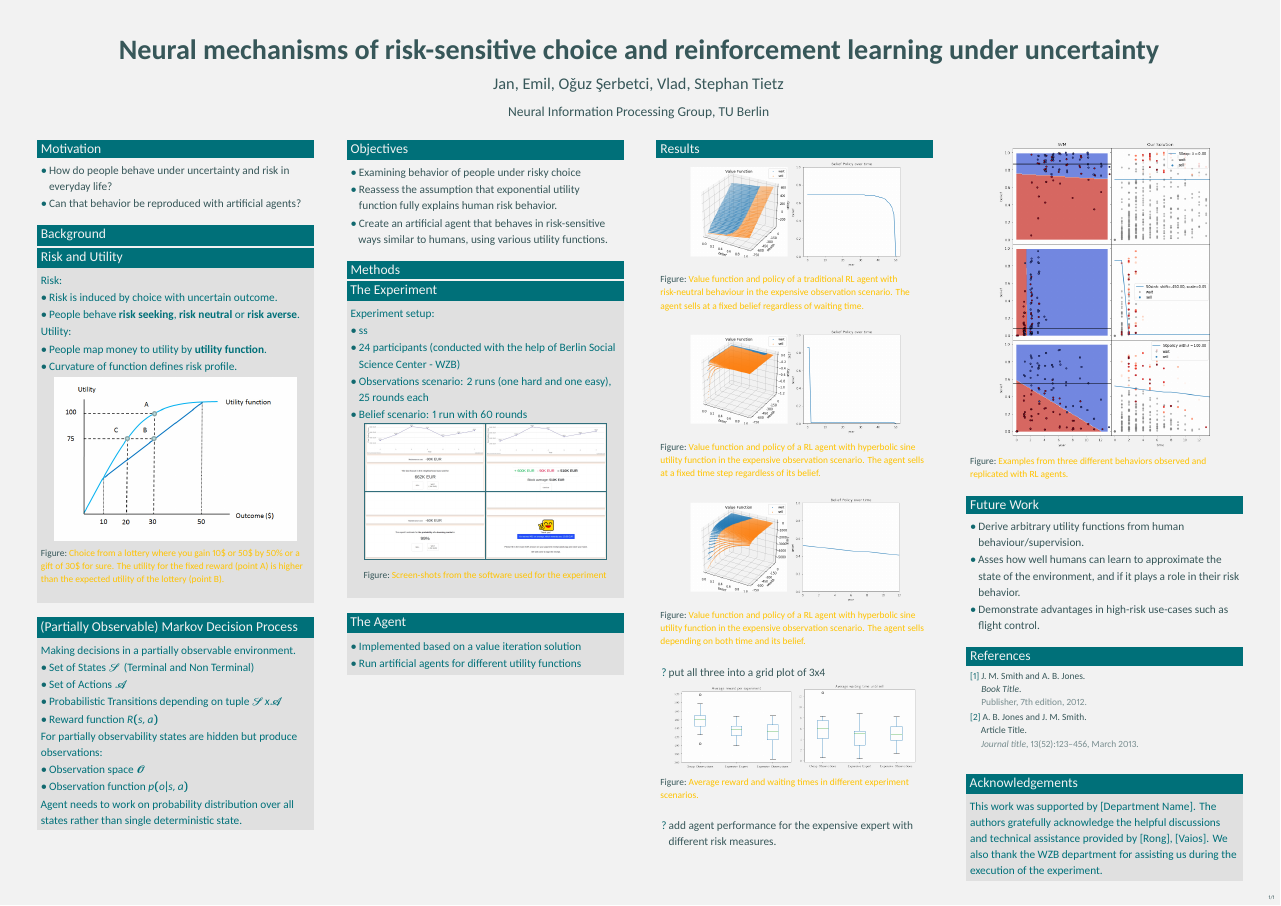
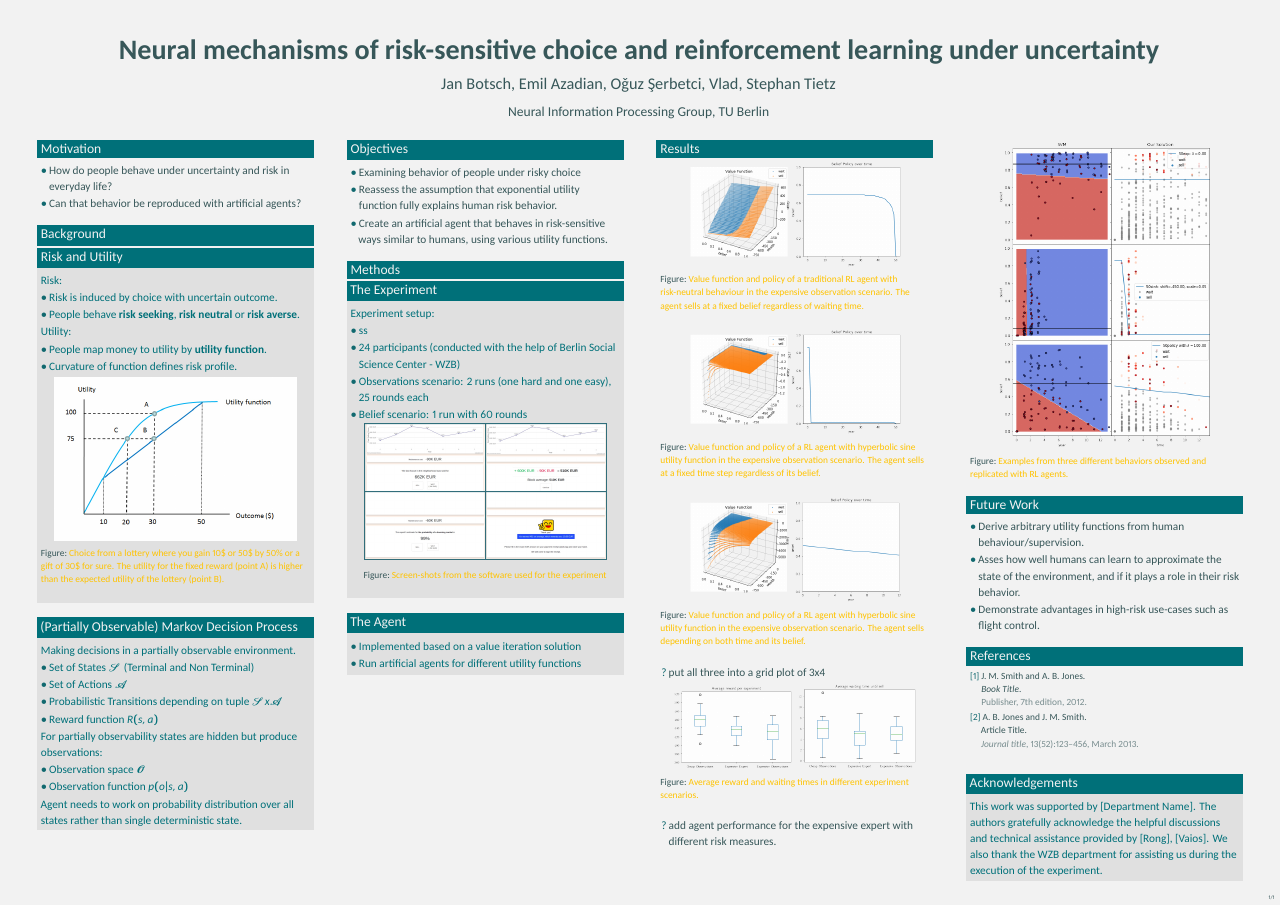
Before and after one commit to oguzserbetci/NIP-Poster, a LaTeX poster (main.tex): the whole page. Compiled offline with XeLaTeX.

Commit message:
last names

```diff
--- a/main.tex
+++ b/main.tex
@@ -79,7 +79,7 @@
 \title{Neural mechanisms of risk-sensitive choice and reinforcement
 learning under uncertainty} % Poster title
 
-\author{Jan, Emil, Oǧuz Şerbetci, Vlad, Stephan Tietz} % Author(s)
+\author{Jan Botsch, Emil Azadian, Oǧuz Şerbetci, Vlad, Stephan Tietz} % Author(s)
 
 \institute{Neural Information Processing Group, TU Berlin} % Institution(s)
 
```
